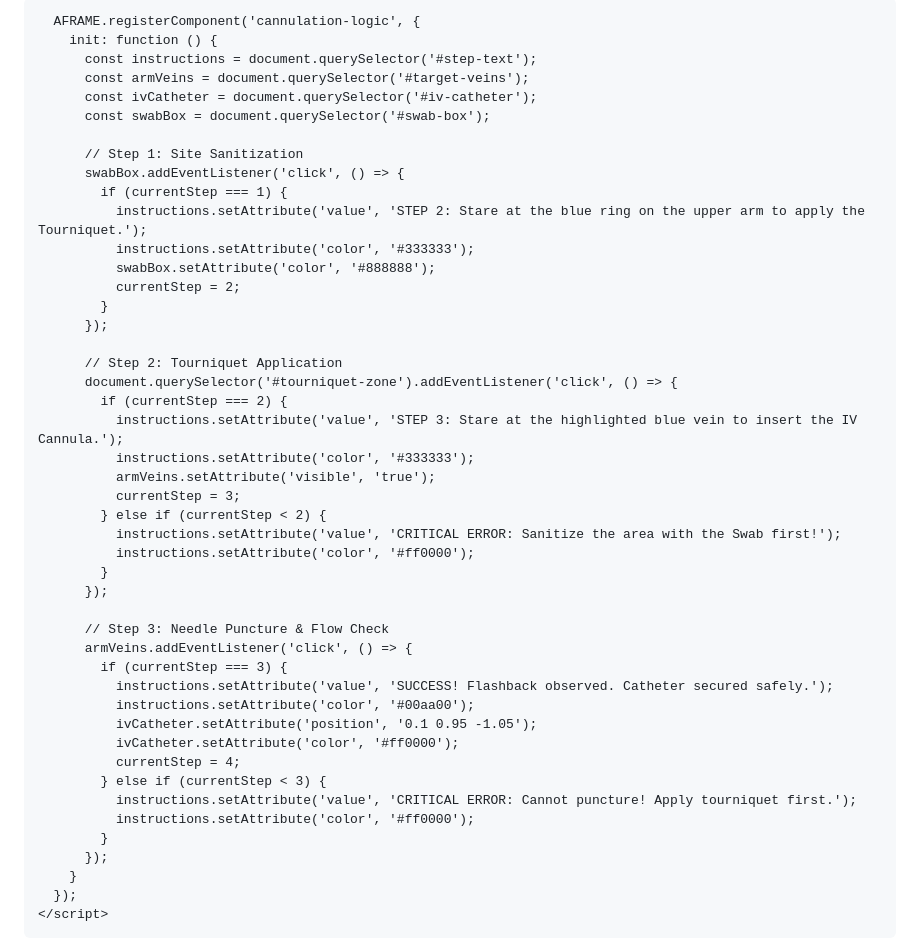
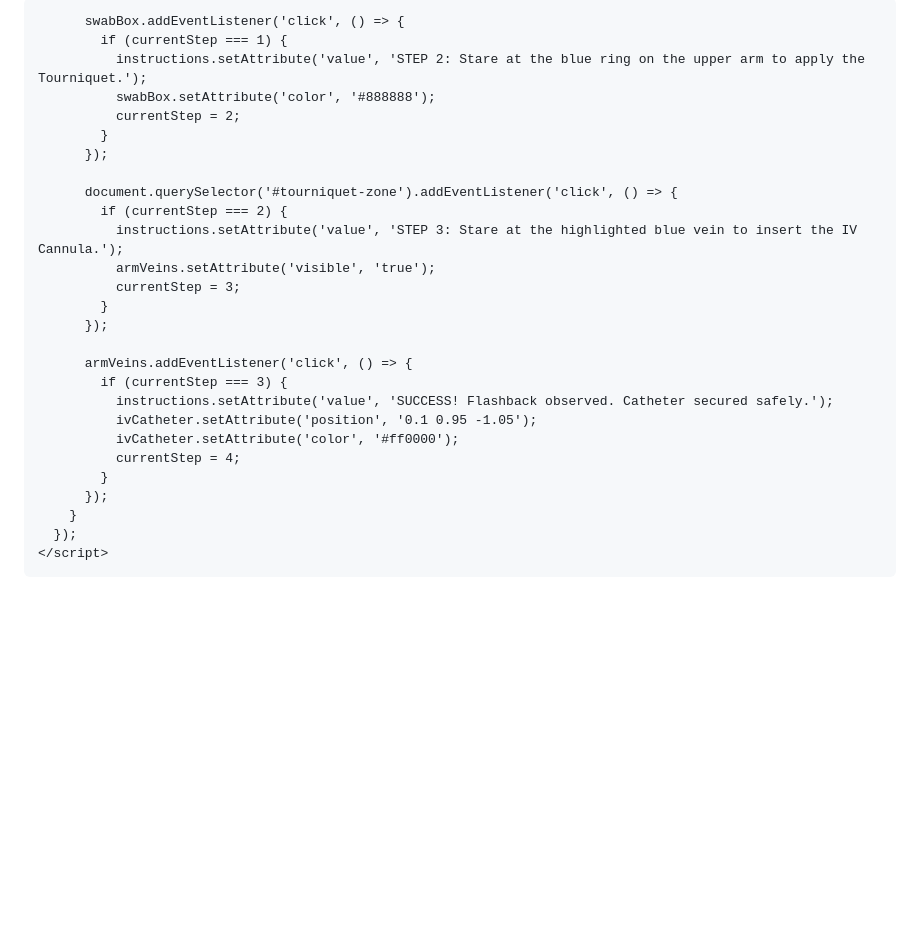
Before and after one commit to FATHERof-Democracy/MukumbiXR, a Markdown page: README.md, the part around one of its changes. Drawn GitHub-style; blank space fills up the shorter version.

```diff
--- a/README.md
+++ b/README.md
@@ -2,11 +2,10 @@
 <html>
   <head>
     <meta charset="utf-8">
-    <title>IV Cannulation Master - Innovation Fair Prototype</title>
+    <title>IV Cannulation - Emergency Shape Test</title>
     <script src="https://aframe.io"></script>
     <script>
       let currentStep = 1;
-
       AFRAME.registerComponent('cannulation-logic', {
         init: function () {
           const instructions = document.querySelector('#step-text');
@@ -14,40 +13,28 @@
           const ivCatheter = document.querySelector('#iv-catheter');
           const swabBox = document.querySelector('#swab-box');
 
-          // Step 1: Site Sanitization
           swabBox.addEventListener('click', () => {
             if (currentStep === 1) {
               instructions.setAttribute('value', 'STEP 2: Stare at the blue ring on the upper arm to apply the Tourniquet.');
-              instructions.setAttribute('color', '#333333');
               swabBox.setAttribute('color', '#888888');
               currentStep = 2;
             }
           });
 
-          // Step 2: Tourniquet Application
           document.querySelector('#tourniquet-zone').addEventListener('click', () => {
             if (currentStep === 2) {
               instructions.setAttribute('value', 'STEP 3: Stare at the highlighted blue vein to insert the IV Cannula.');
-              instructions.setAttribute('color', '#333333');
               armVeins.setAttribute('visible', 'true');
               currentStep = 3;
-            } else if (currentStep < 2) {
-              instructions.setAttribute('value', 'CRITICAL ERROR: Sanitize the area with the Swab first!');
-              instructions.setAttribute('color', '#ff0000');
             }
           });
 
-          // Step 3: Needle Puncture & Flow Check
           armVeins.addEventListener('click', () => {
             if (currentStep === 3) {
               instructions.setAttribute('value', 'SUCCESS! Flashback observed. Catheter secured safely.');
-              instructions.setAttribute('color', '#00aa00');
               ivCatheter.setAttribute('position', '0.1 0.95 -1.05');
               ivCatheter.setAttribute('color', '#ff0000');
               currentStep = 4;
-            } else if (currentStep < 3) {
-              instructions.setAttribute('value', 'CRITICAL ERROR: Cannot puncture! Apply tourniquet first.');
-              instructions.setAttribute('color', '#ff0000');
             }
           });
         }
```
Also changed, not shown: other parts of README.md (+7 -29 lines).
